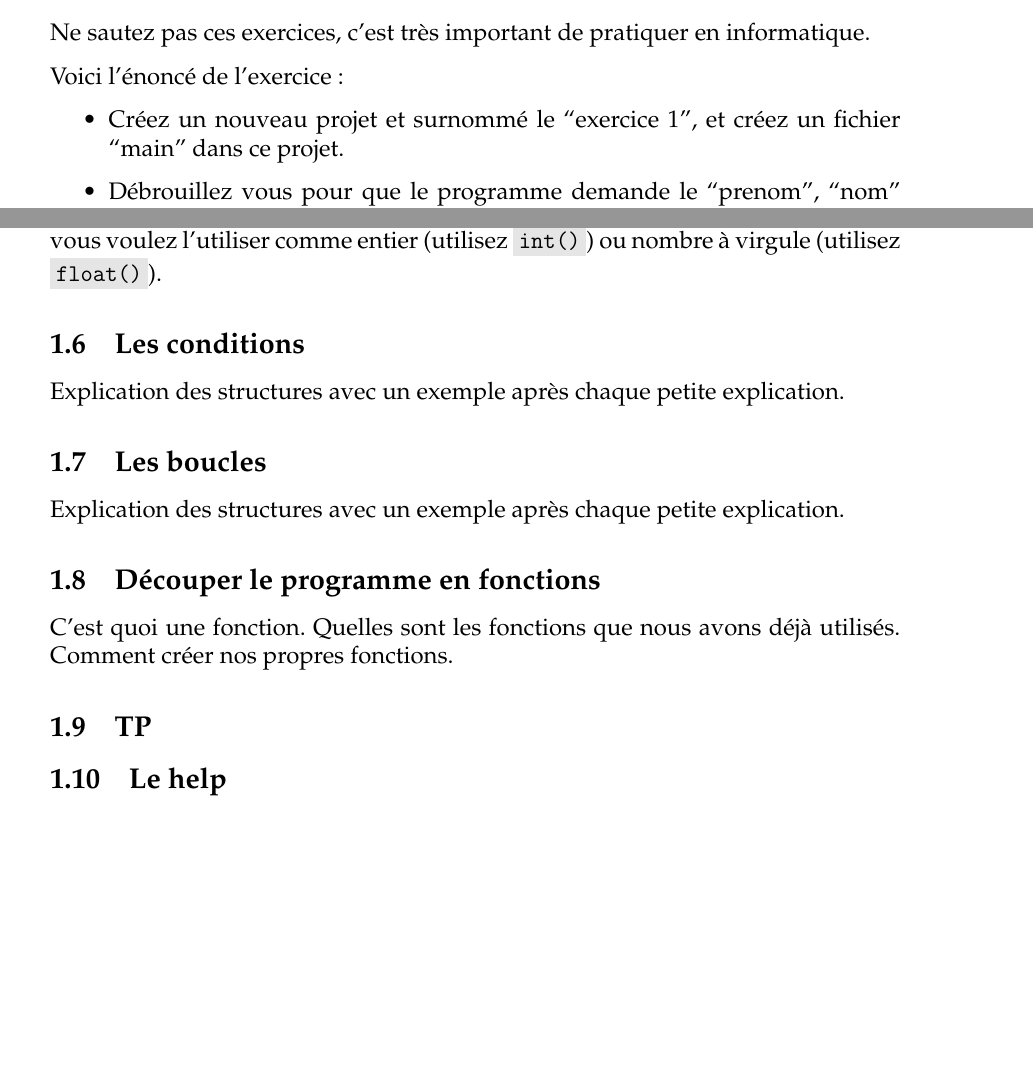
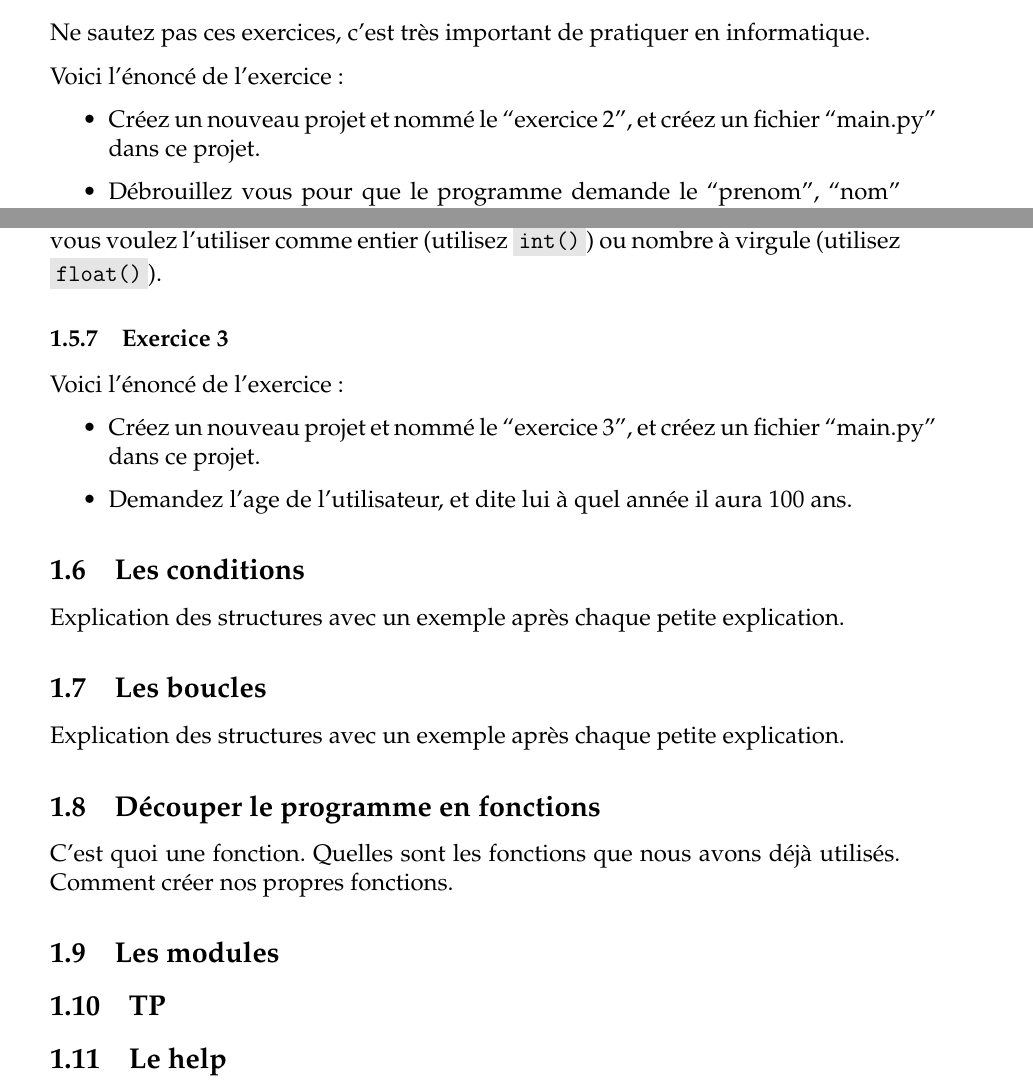
Before and after one commit to openmindsclub/formation_python, a LaTeX document (program_formation.tex): two parts of pages 16 and 19 of 20, joined at a grey line, cut so that both start at the same text, the shorter picture padded with empty space. Compiled offline with pdfLaTeX.

Commit message:
Added exercise 3

```diff
--- a/program_formation.tex
+++ b/program_formation.tex
@@ -548,7 +548,7 @@ note_de_math = 15
 
             Voici l'énoncé de l'exercice :
             \begin{itemize}
-                \item Créez un nouveau projet et surnommé le ``exercice 1'', et créez un fichier ``main'' dans ce
+                \item Créez un nouveau projet et nommé le ``exercice 2'', et créez un fichier ``main.py'' dans ce
                     projet.
                 \item Débrouillez vous pour que le programme demande le ``prenom'', ``nom'' et ``age'' de l'utilisateur.
                     Puis affichez tous ça dans une phrase du genre : \code{Tu t'appelles Yanis Khelloufi et tu as 22 ans.}.
@@ -669,6 +669,13 @@ print(age)
             mettez en tête qu'elle récupère la saisie sous forme de texte. Pensez donc à convertir votre variable si
             vous voulez l'utiliser comme entier (utilisez \code{int()}) ou nombre à virgule (utilisez \code{float()}).
 
+        \subsubsection{Exercice 3}
+            Voici l'énoncé de l'exercice :
+            \begin{itemize}
+                \item Créez un nouveau projet et nommé le ``exercice 3'', et créez un fichier ``main.py'' dans ce
+                    projet.
+                \item Demandez l'age de l'utilisateur, et dite lui à quel année il aura 100 ans.
+            \end{itemize}
     \subsection{Les conditions}
         Explication des structures avec un exemple après chaque petite explication.
     \subsection{Les boucles}
@@ -676,6 +683,7 @@ print(age)
     \subsection{Découper le programme en fonctions}
         C'est quoi une fonction. Quelles sont les fonctions que nous avons déjà utilisés. Comment créer nos propres
         fonctions.
+    \subsection{Les modules}
     \subsection{TP}
     \subsection{Le help}
         Obtenir le help depuis la console.
```
Also changed, not shown: program_formation.tex (4 more changed lines).
